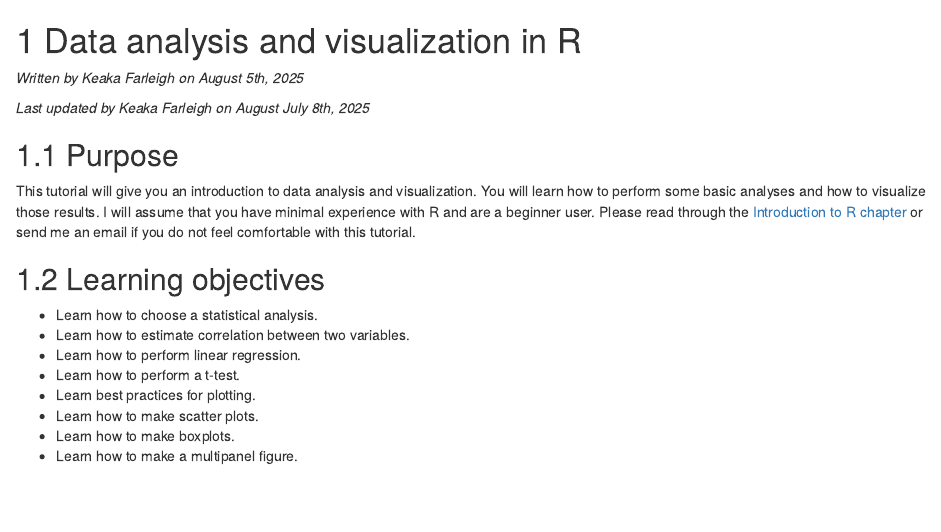
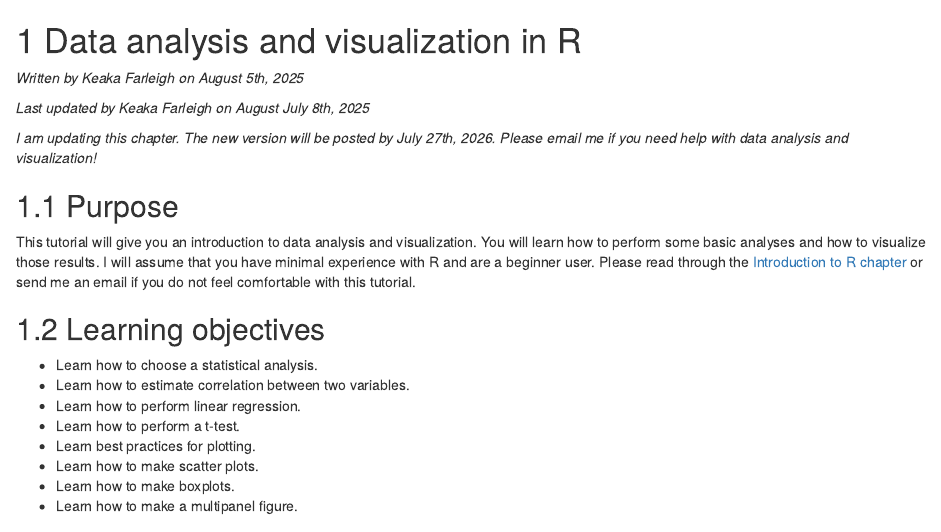
Before and after one commit to kfarleigh/ResearchersGuideToPopulationGenomics, an R Markdown document (DataAnalysis_and_visualization.Rmd): the page in a window 1100 px wide, from its top. Rendered offline with R 4.5, knitr and Pandoc, with nearby package versions; drawn as R Markdown's standard HTML page in place of the format the file asks for.

Commit message:
Updated book

```diff
--- a/DataAnalysis_and_visualization.Rmd
+++ b/DataAnalysis_and_visualization.Rmd
@@ -3,6 +3,8 @@
 *Written by Keaka Farleigh on August 5th, 2025*
 
 *Last updated by Keaka Farleigh on August July 8th, 2025*
+
+*I am updating this chapter. The new version will be posted by July 27th, 2026. Please email me if you need help with data analysis and visualization!*
 
 ## Purpose
 
```
Also changed, not shown: docs/search_index.json, 8 other files.
